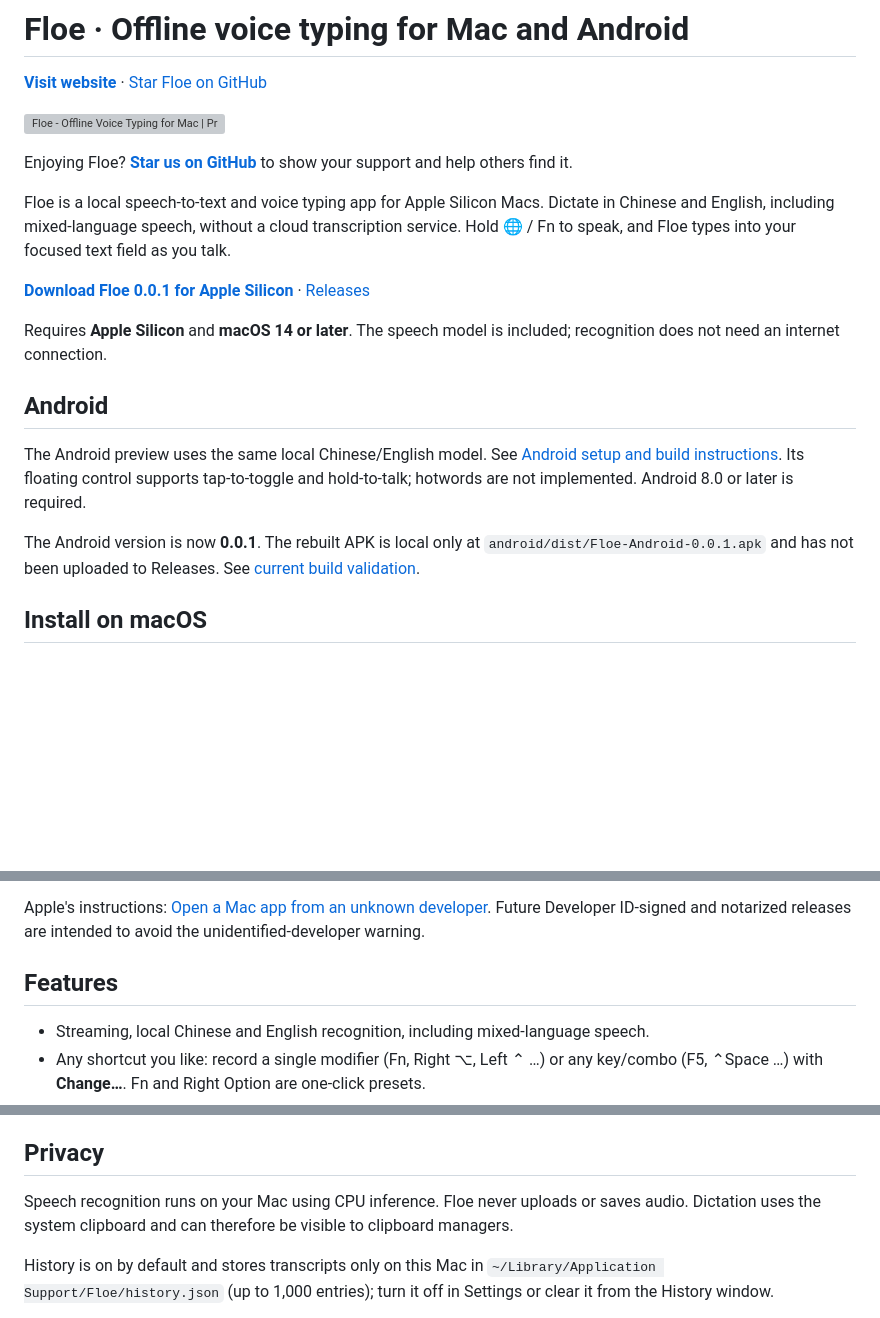
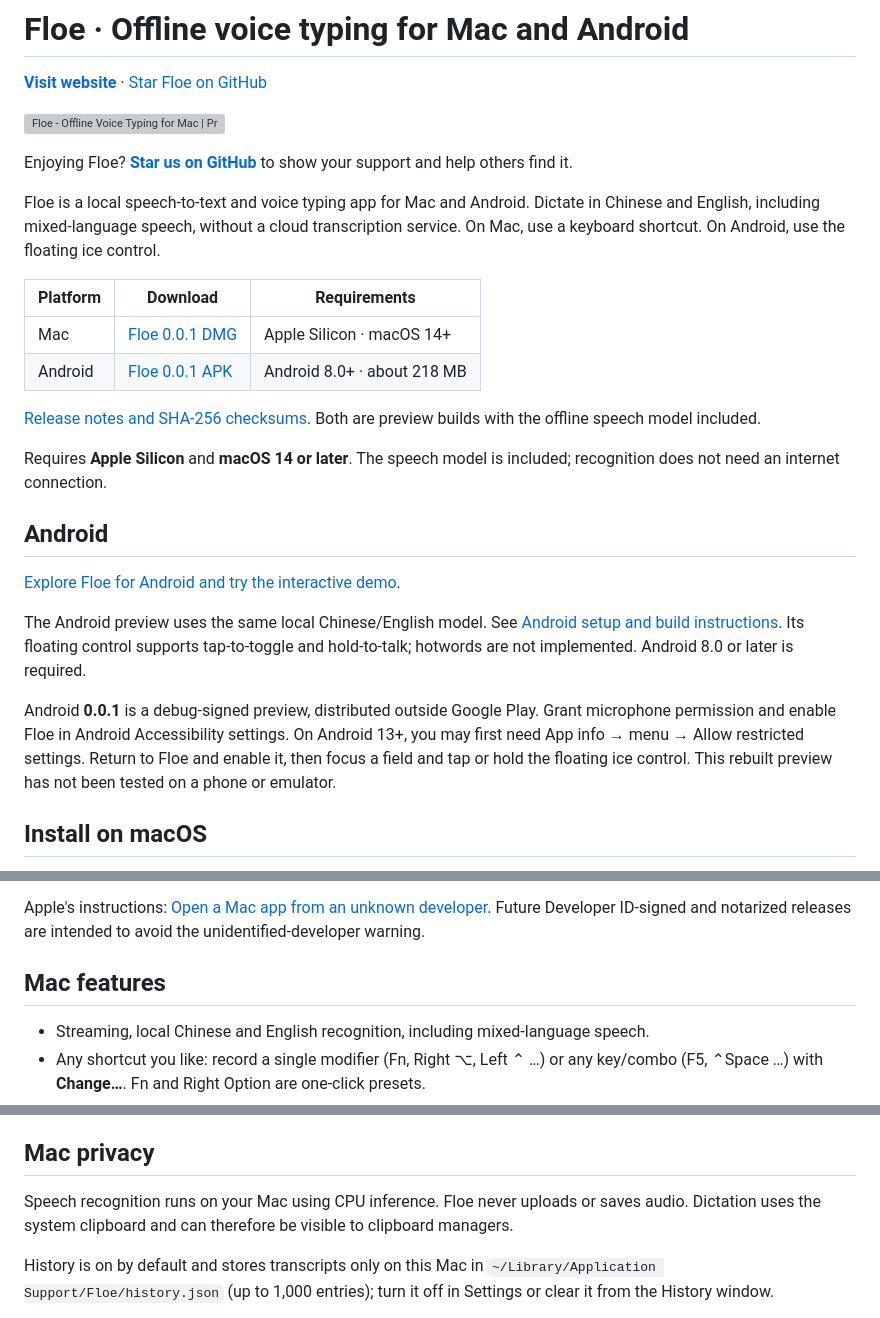
Before and after one commit to WangHong-yang/Floe, a Markdown page: README.md, 3 parts joined by grey strips. Drawn GitHub-style; blank space fills up the shorter version; grey boxes are pictures that could not be loaded.

Commit message:
Add Android landing demo and publish platform download links

```diff
--- a/README.md
+++ b/README.md
@@ -8,17 +8,24 @@
 
 Enjoying Floe? **[Star us on GitHub](https://github.com/WangHong-yang/Floe)** to show your support and help others find it.
 
-Floe is a local speech-to-text and voice typing app for Apple Silicon Macs. Dictate in Chinese and English, including mixed-language speech, without a cloud transcription service. Hold 🌐 / Fn to speak, and Floe types into your focused text field as you talk.
+Floe is a local speech-to-text and voice typing app for Mac and Android. Dictate in Chinese and English, including mixed-language speech, without a cloud transcription service. On Mac, use a keyboard shortcut. On Android, use the floating ice control.
 
-**[Download Floe 0.0.1 for Apple Silicon](https://github.com/WangHong-yang/Floe/releases/download/v0.0.1/Floe-0.0.1-arm64.dmg)** · [Releases](https://github.com/WangHong-yang/Floe/releases)
+| Platform | Download | Requirements |
+| --- | --- | --- |
+| Mac | [Floe 0.0.1 DMG](https://github.com/WangHong-yang/Floe/releases/download/v0.0.1/Floe-0.0.1-arm64.dmg) | Apple Silicon · macOS 14+ |
+| Android | [Floe 0.0.1 APK](https://github.com/WangHong-yang/Floe/releases/download/android-v0.0.1/Floe-Android-0.0.1.apk) | Android 8.0+ · about 218 MB |
+
+[Release notes and SHA-256 checksums](https://github.com/WangHong-yang/Floe/releases). Both are preview builds with the offline speech model included.
 
 Requires **Apple Silicon** and **macOS 14 or later**. The speech model is included; recognition does not need an internet connection.
 
 ## Android
 
+[Explore Floe for Android and try the interactive demo](https://wanghong-yang.github.io/Floe/android/).
+
 The Android preview uses the same local Chinese/English model. See [Android setup and build instructions](android/README.md). Its floating control supports tap-to-toggle and hold-to-talk; hotwords are not implemented. Android 8.0 or later is required.
 
-The Android version is now **0.0.1**. The rebuilt APK is local only at `android/dist/Floe-Android-0.0.1.apk` and has not been uploaded to Releases. See [current build validation](android/validation/0.0.1.md).
+Android **0.0.1** is a debug-signed preview, distributed outside Google Play. Grant microphone permission and enable Floe in Android Accessibility settings. On Android 13+, you may first need App info → menu → Allow restricted settings. Return to Floe and enable it, then focus a field and tap or hold the floating ice control. This rebuilt preview has not been tested on a phone or emulator.
 
 ## Install on macOS
 
@@ -43,7 +50,7 @@ Only approve the copy downloaded from this repository's release. This creates an
 
 Apple's instructions: [Open a Mac app from an unknown developer](https://support.apple.com/guide/mac-help/mh40616/mac/). Future Developer ID-signed and notarized releases are intended to avoid the unidentified-developer warning.
 
-## Features
+## Mac features
 
 - Streaming, local Chinese and English recognition, including mixed-language speech.
 - Any shortcut you like: record a single modifier (Fn, Right ⌥, Left ⌃ …) or any key/combo (F5, ⌃Space …) with **Change…**. Fn and Right Option are one-click presets.
@@ -56,7 +63,7 @@ Apple's instructions: [Open a Mac app from an unknown developer](https://support
 - Editable hotwords and optional suggestions after corrections.
 - Transient clipboard updates during dictation; one full transcript is copied at the end.
 
-## Privacy
+## Mac privacy
 
 Speech recognition runs on your Mac using CPU inference. Floe never uploads or saves audio. Dictation uses the system clipboard and can therefore be visible to clipboard managers.
 
```
Also changed, not shown: other parts of README.md (+1 -1 lines), android/README.md (+2 -0 lines), docs/README.md (+6 -2 lines), docs/assets/floe-ice.png (added), 7 other files.
